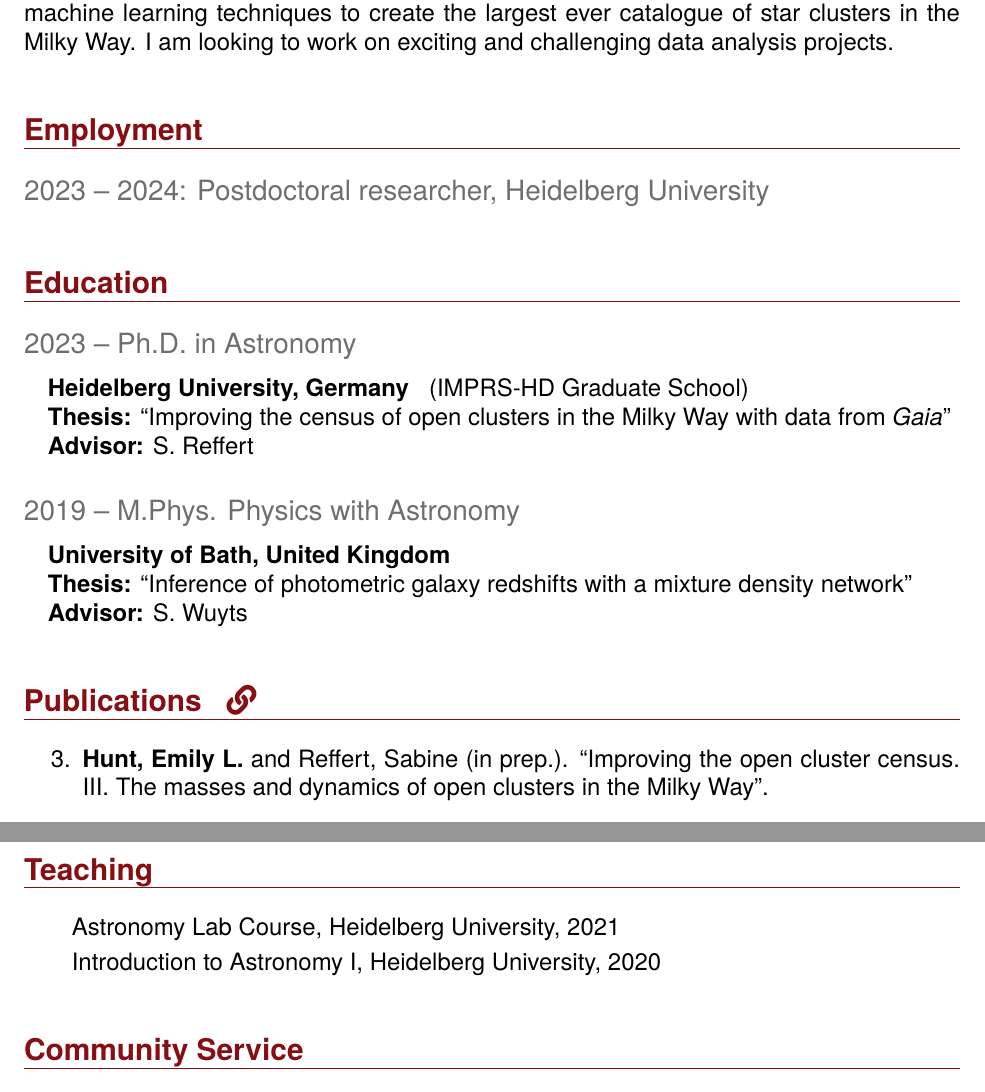
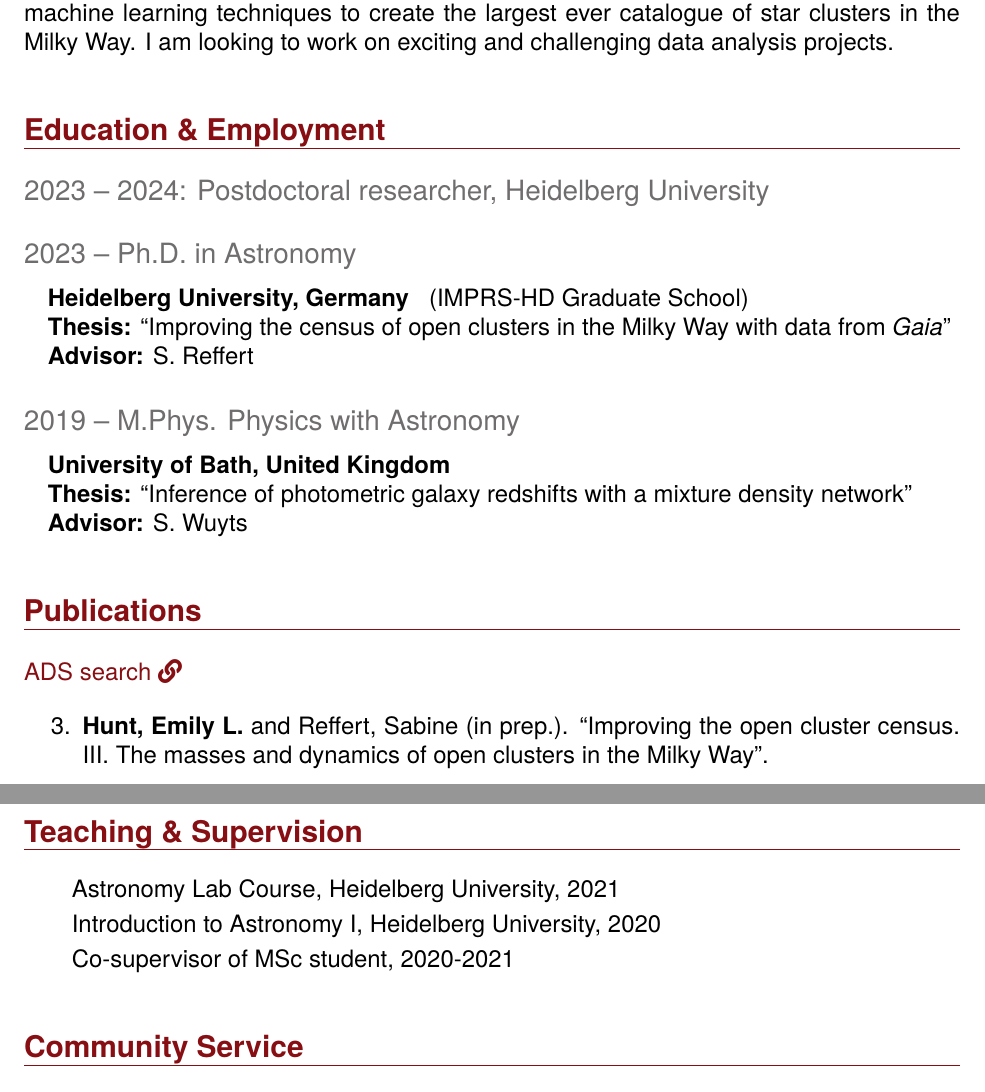
Before and after one commit to emilyhunt/cv, a LaTeX CV (hunt-cv.tex): two parts of pages 1 and 3 of 3, joined at a grey line, cut so that both start at the same text. Compiled offline with pdfLaTeX.

Commit message:
Merge education & employment sections

```diff
--- a/hunt-cv.tex
+++ b/hunt-cv.tex
@@ -37,20 +37,19 @@ Astronomer with interests in machine learning and statistics. Highly skilled pro
 
 
 % ---------------------------------------
-\section*{Employment}
+% \section*{Employment}
 
-\subsection*{2023 -- 2024: Postdoctoral researcher, Heidelberg University}
+% % \begin{itemize}
+% %     \item 2023 -- 2024, Postdoc, Heidelberg University
+% % \end{itemize}
 
-% \begin{itemize}
-%     \item 2023 -- 2024, Postdoc, Heidelberg University
-% \end{itemize}
-
-
-\vspace{0.8cm}
+% \vspace{0.8cm}
 
 
 % ---------------------------------------
-\section*{Education}
+\section*{Education \& Employment}
+
+\subsection*{2023 -- 2024: Postdoctoral researcher, Heidelberg University}\vspace{0.3cm}
 
 \subsection*{2023 -- Ph.D. in Astronomy}
 \begin{addmargin}[1em]{0em}
@@ -78,7 +77,9 @@ Astronomer with interests in machine learning and statistics. Highly skilled pro
 
 
 % ---------------------------------------
-\section*{Publications ~ \href{\cvADSLink}{\faLink}}
+\section*{Publications}
+
+\href{\cvADSLink}{ADS search \faLink}
 
 
 \begin{etaremune}
@@ -146,11 +147,12 @@ Astronomer with interests in machine learning and statistics. Highly skilled pro
 
 
 % ---------------------------------------
-\section*{Teaching}
+\section*{Teaching \& Supervision}
 
 \begin{itemize}
     \item Astronomy Lab Course, Heidelberg University, 2021
     \item Introduction to Astronomy I, Heidelberg University, 2020
+    \item Co-supervisor of MSc student, 2020-2021
 \end{itemize}
 
 
```
Also changed, not shown: hunt-cv.pdf, hunt-cv.tex (4 more changed lines).
